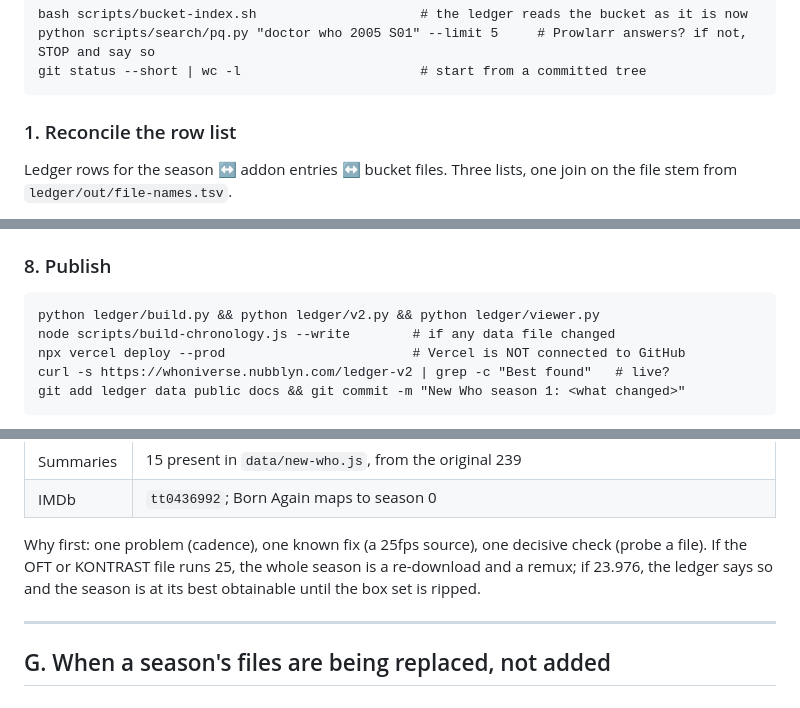
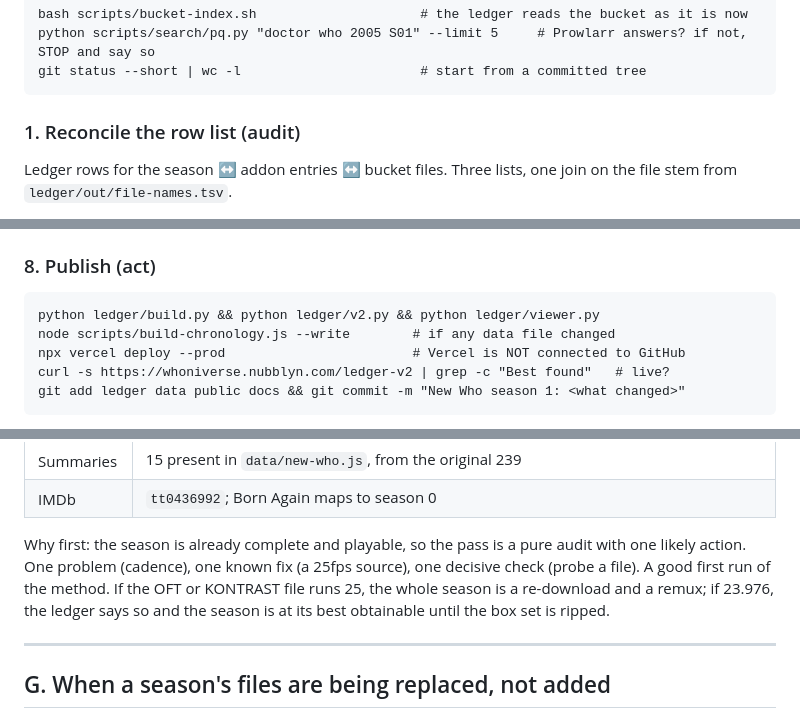
Before and after one commit to nubblyn/whoniverse, a Markdown page: docs/season-pass.md, 3 parts joined by grey strips. GitHub-like rendering.

````diff
--- a/docs/season-pass.md
+++ b/docs/season-pass.md
@@ -461,7 +475,7 @@ python scripts/search/pq.py "doctor who 2005 S01" --limit 5     # Prowlarr answe
 git status --short | wc -l                       # start from a committed tree
 ```
 
-### 1. Reconcile the row list
+### 1. Reconcile the row list  (audit)
 
 Ledger rows for the season ↔ addon entries ↔ bucket files. Three lists, one join on the
 file stem from `ledger/out/file-names.tsv`.
@@ -582,7 +599,7 @@ Changes: ledger `best`, `checked`.
 11. Ledger `have` from the probe of the uploaded file; local copy deleted once the bucket
     holds it.
 
-### 8. Publish
+### 8. Publish  (act)
 
 ```
 python ledger/build.py && python ledger/v2.py && python ledger/viewer.py
@@ -613,8 +630,9 @@ the README.
 | Summaries | 15 present in `data/new-who.js`, from the original 239 |
 | IMDb | `tt0436992`; Born Again maps to season 0 |
 
-Why first: one problem (cadence), one known fix (a 25fps source), one decisive check (probe
-a file). If the OFT or KONTRAST file runs 25, the whole season is a re-download and a
+Why first: the season is already complete and playable, so the pass is a pure audit with
+one likely action. One problem (cadence), one known fix (a 25fps source), one decisive
+check (probe a file). A good first run of the method. If the OFT or KONTRAST file runs 25, the whole season is a re-download and a
 remux; if 23.976, the ledger says so and the season is at its best obtainable until the
 box set is ripped.
 
````
Also changed, not shown: other parts of docs/season-pass.md (+28 -11 lines).
